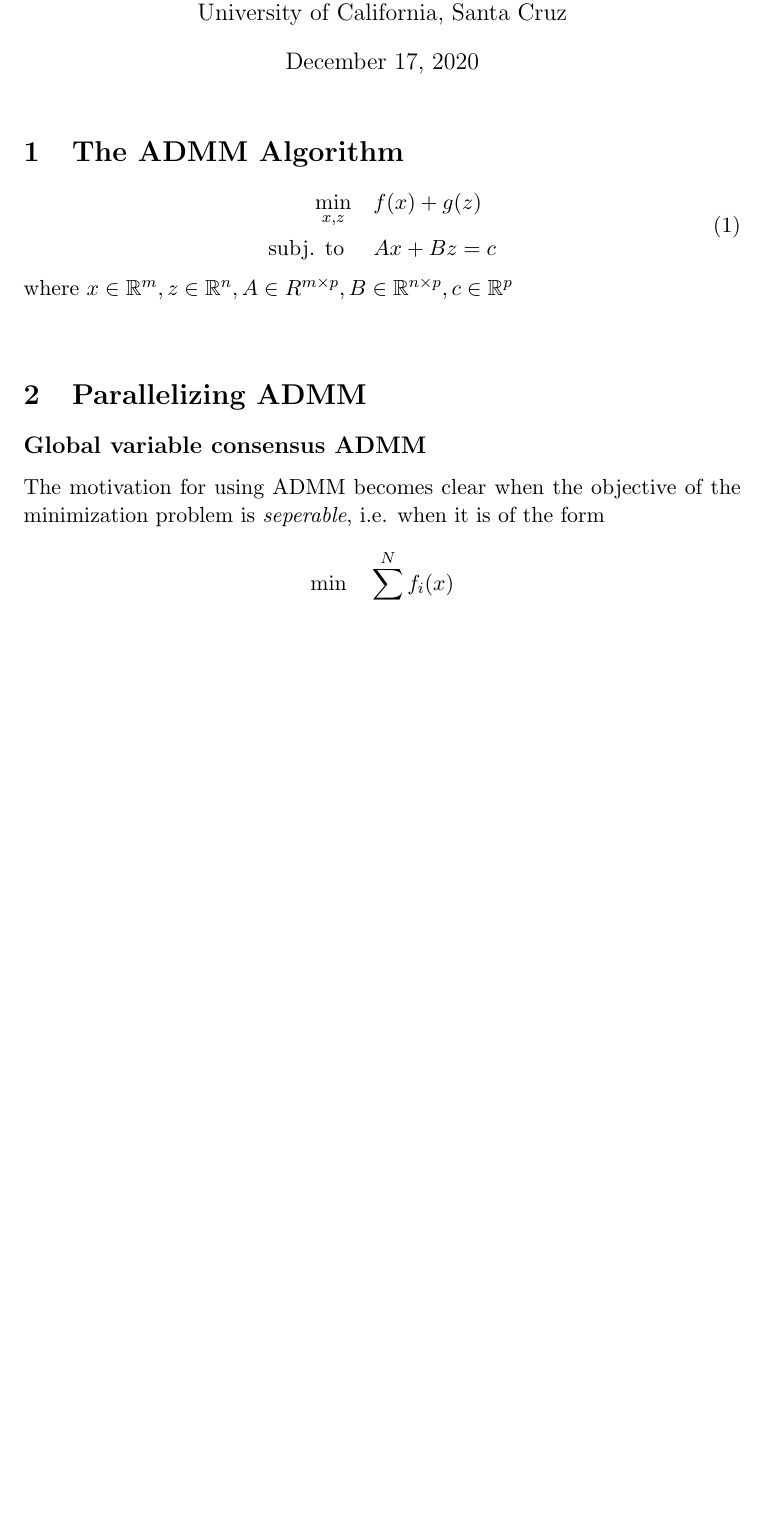
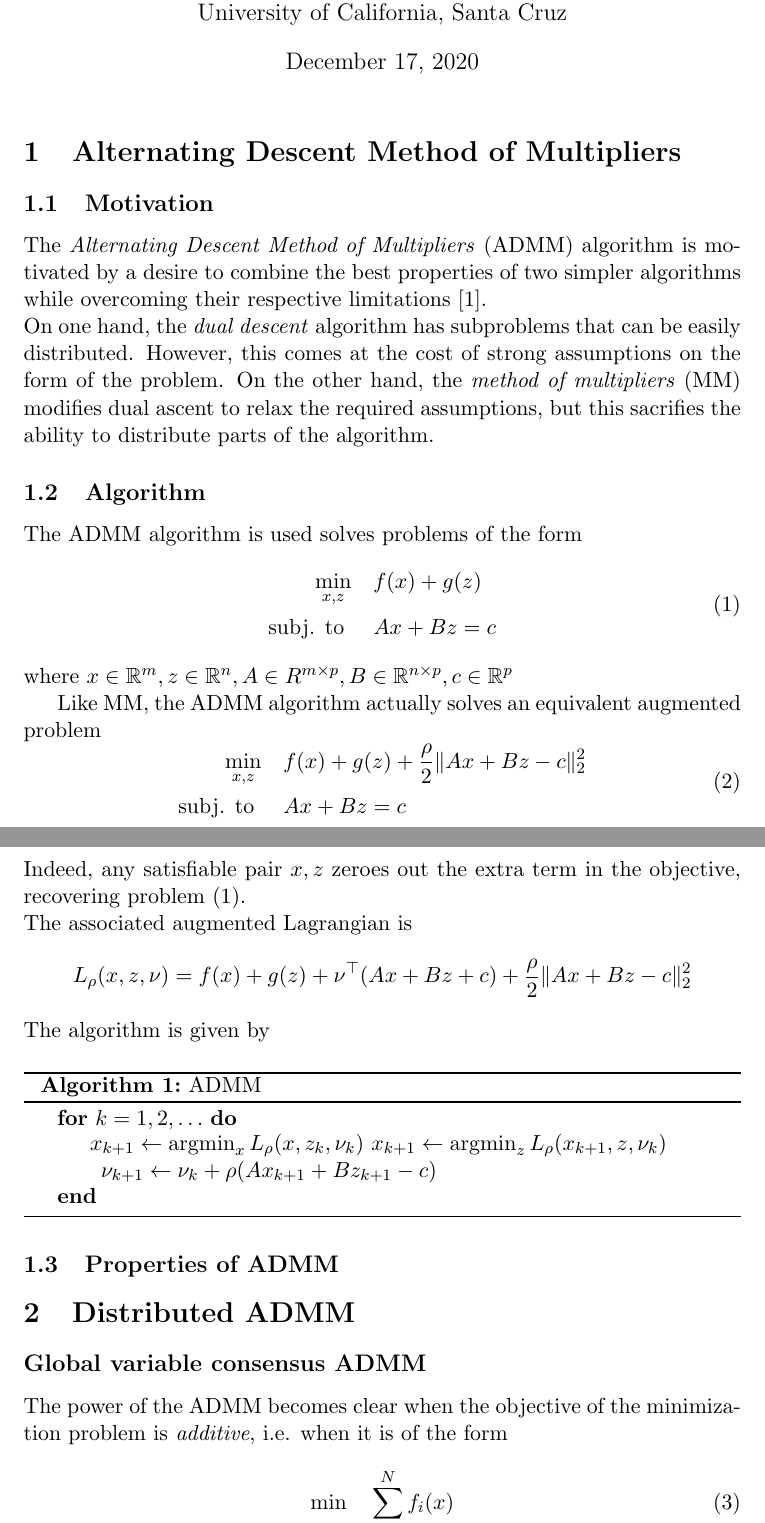
Before and after one commit to Jswig/am229-final, a LaTeX document (am229_final_paper.tex): part of page 1 of 6 before the commit and two parts of pages 1 and 2 of 8 after it, the two joined at a grey line, cut so that both start at the same text, the shorter picture padded with empty space. Compiled offline with pdfLaTeX.

Commit message:
motivation for ADMM and basic description

```diff
--- a/am229_final_paper.tex
+++ b/am229_final_paper.tex
@@ -14,8 +14,20 @@
 
 \maketitle
 
-\section{The ADMM Algorithm}
+\section{Alternating Descent Method of Multipliers}
 
+\subsection{Motivation}
+
+The \emph{Alternating Descent Method of Multipliers} (ADMM) algorithm is motivated by a
+desire to combine the best properties of two simpler algorithms while overcoming
+their respective limitations \cite{boydistributed}. \\
+On one hand, the \emph{dual descent} algorithm has subproblems that can be easily distributed.
+However, this comes at the cost of strong assumptions on the form of the problem.
+On the other hand, the \emph{method of multipliers} (MM) modifies dual ascent to relax the required assumptions, but this sacrifies the ability to distribute parts of the algorithm.
+
+\subsection{Algorithm}
+
+The ADMM algorithm is used solves problems of the form
 \begin{equation} \label{admmform}
 \begin{aligned}
     \min_{x, z} \quad & f(x) + g(z) \\
@@ -24,14 +36,49 @@
 \end{equation}
 where $x \in \R^m, z \in \R^n, A \in R^{m \times p}, B \in \R^{n \times p}, c \in \R^p$
 
-\subsection*{}
+Like MM, the ADMM algorithm actually solves an equivalent augmented problem
+\begin{equation} \label{admm_aug_form}
+    \begin{aligned}
+        \min_{x, z} \quad & f(x) + g(z) + \frac{\rho}{2} \|Ax + Bz - c\|_2^2\\
+        \textrm{subj. to } \quad & Ax + Bz = c
+    \end{aligned}
+    \end{equation}
+Indeed, any satisfiable pair $x,z$ zeroes out the extra term in the objective,
+recovering problem (\ref{admmform}). \\
+The associated augmented Lagrangian is
+\[
+    L_{\rho}(x,z,\nu) =  f(x) + g(z) + \nu^\top(Ax+Bz+c) + \frac{\rho}{2} \|Ax + Bz - c\|_2^2
+\]
+The algorithm is given by  \\
 
-\section{Parallelizing ADMM}
+\begin{algorithm}[H]
+    \caption{ADMM}
+
+    \SetAlgoNoLine
+
+    \For{$k=1,2, \ldots$}{
+    $ \displaystyle
+        x_{k+1} \leftarrow \argmin_x  L_{\rho}(x,z_k,\nu_k)
+    $
+    $ \displaystyle
+    x_{k+1} \leftarrow \argmin_z  L_{\rho}(x_{k+1},z,\nu_k)
+    $
+    $ \displaystyle
+    \nu_{k+1} \leftarrow \nu_k + \rho(Ax_{k+1} + Bz_{k+1} - c)
+    $
+    }
+\end{algorithm}
+
+\subsection{Properties of ADMM}
+
+
+\section{Distributed ADMM}
 
 \subsection*{Global variable consensus ADMM}
 
-The motivation for using ADMM becomes clear when the objective of the minimization problem is
-\textit{seperable}, i.e. when it is of the form
-\[
+The power of the ADMM becomes clear when the objective of the minimization problem is
+\textit{additive}, i.e. when it is of the form
+
+\begin{equation} \label{additive}
     \min \quad \sum_{i=1}^N f_i(x)
-\]
+\end{equation}
```
Also changed, not shown: am229_final_paper.tex (87 more changed lines).
